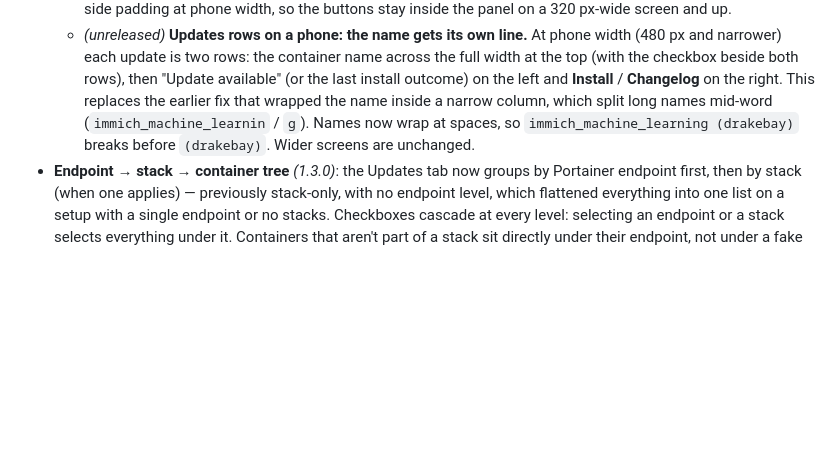
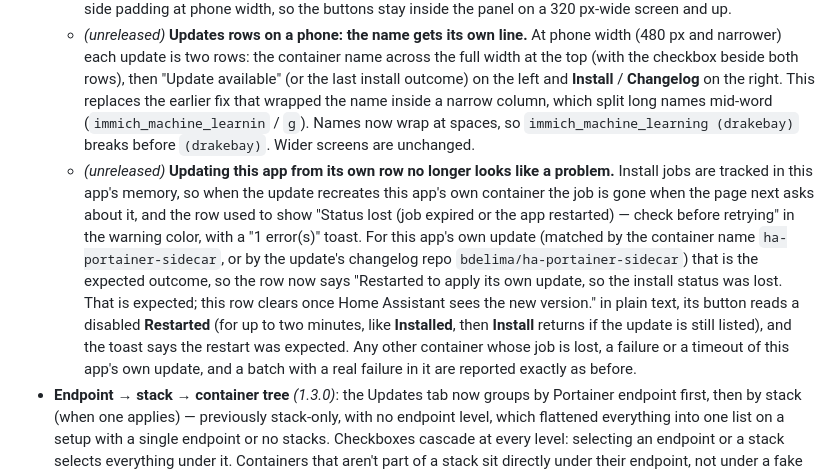
Before and after one commit to bdelima/ha-portainer-sidecar, a Markdown page: README.md, the part around the change. GitHub-like rendering; blank space fills up the shorter version.

Commit message:
Document the expected-restart wording for the sidecar's own update
Describes the "Restarted to apply its own update" row text, the disabled
Restarted button and the toast added in the previous commit, and which
cases still report as before.

Co-Authored-By: Claude Sonnet 5.5 <noreply@anthropic.com>
Claude-Session: https://claude.ai/code/session_01L9hcfuaaaSas9YwNBtZuR9

```diff
--- a/README.md
+++ b/README.md
@@ -15,6 +15,7 @@ It's a two-piece app: a small FastAPI backend that holds a Home Assistant long-l
   - *(1.3.5)* A large batch used to be processed inside one blocking HTTP request — every selected update in sequence, one connection held open for however long the whole thing took. A big batch (or a single slow item in it) could keep that connection open for minutes, at the mercy of whatever reverse proxy or browser timeout sits in front of this app; when one fired, the *entire* batch got reported as failed even though the server-side loop was still correctly working through it — this, not actual concurrent-update contention, is what broke a large non-stack batch reported in the field (nothing here has ever sent Portainer more than one recreate at a time). Install now submits the whole batch and returns almost immediately with one job per update, queued one-per-Portainer-endpoint — two endpoints' batches now run concurrently, though a single endpoint's updates still go out strictly one at a time, same as before, since that's what's actually safe for its Docker daemon/Portainer agent. The webapp polls for status and clears each row's "Installing…" state the moment its own job resolves, not when the slowest job in the whole batch finally does, and each job's own timeout is scoped from the moment it actually starts running rather than from whenever the batch was submitted.
   - *(unreleased)* **Updates rows match Needs Remediation and Stale Devices.** The "Update available" text (or the outcome of the last install attempt: failed, timed out, installed) now sits on its own line under the container name, indented with it, and **Install** and **Changelog** stack in the Status column. On a phone the Status column used to hold both the text and the buttons side by side, which pushed the buttons off the right edge of the panel. The tables also wrap long unbroken names (such as `immich_machine_learning`) and use slightly less side padding at phone width, so the buttons stay inside the panel on a 320 px-wide screen and up.
   - *(unreleased)* **Updates rows on a phone: the name gets its own line.** At phone width (480 px and narrower) each update is two rows: the container name across the full width at the top (with the checkbox beside both rows), then "Update available" (or the last install outcome) on the left and **Install** / **Changelog** on the right. This replaces the earlier fix that wrapped the name inside a narrow column, which split long names mid-word (`immich_machine_learnin` / `g`). Names now wrap at spaces, so `immich_machine_learning (drakebay)` breaks before `(drakebay)`. Wider screens are unchanged.
+  - *(unreleased)* **Updating this app from its own row no longer looks like a problem.** Install jobs are tracked in this app's memory, so when the update recreates this app's own container the job is gone when the page next asks about it, and the row used to show "Status lost (job expired or the app restarted) — check before retrying" in the warning color, with a "1 error(s)" toast. For this app's own update (matched by the container name `ha-portainer-sidecar`, or by the update's changelog repo `bdelima/ha-portainer-sidecar`) that is the expected outcome, so the row now says "Restarted to apply its own update, so the install status was lost. That is expected; this row clears once Home Assistant sees the new version." in plain text, its button reads a disabled **Restarted** (for up to two minutes, like **Installed**, then **Install** returns if the update is still listed), and the toast says the restart was expected. Any other container whose job is lost, a failure or a timeout of this app's own update, and a batch with a real failure in it are reported exactly as before.
 - **Endpoint → stack → container tree** *(1.3.0)*: the Updates tab now groups by Portainer endpoint first, then by stack (when one applies) — previously stack-only, with no endpoint level, which flattened everything into one list on a setup with a single endpoint or no stacks. Checkboxes cascade at every level: selecting an endpoint or a stack selects everything under it. Containers that aren't part of a stack sit directly under their endpoint, not under a fake "Standalone" placeholder.
 - **Stack trouble badge** *(1.3.0)*: a stack's row on the Updates tab shows a warning badge when that stack currently has an open Trouble item — most often a container stuck on the `network_mode: service:<other>` recreate limitation described below. The idea is to make it obvious *before* you install another update in that same stack that something in it still needs attention, rather than only finding out afterward.
   - *(1.3.2)* A stack whose containers had all finished installing used to drop off the Updates tab entirely the moment its last update was applied — even when it still needed a manual restart (e.g. a `network_mode: service` container the daemon couldn't recreate in place). That's the one moment the reminder matters most, so a stack now stays visible, badge and all, with no children and nothing to select, for as long as it has an open restart-needed Trouble item — rather than the warning flashing by and the row vanishing while the job is still only half done.
```
